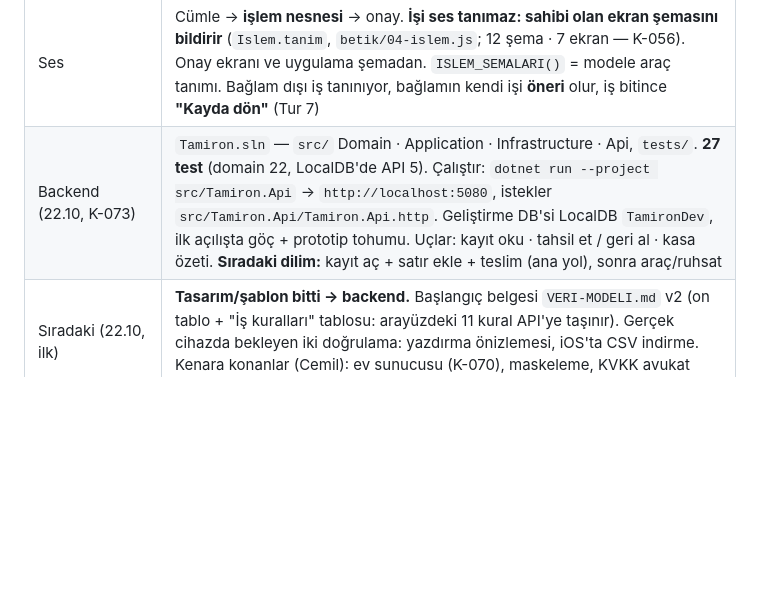
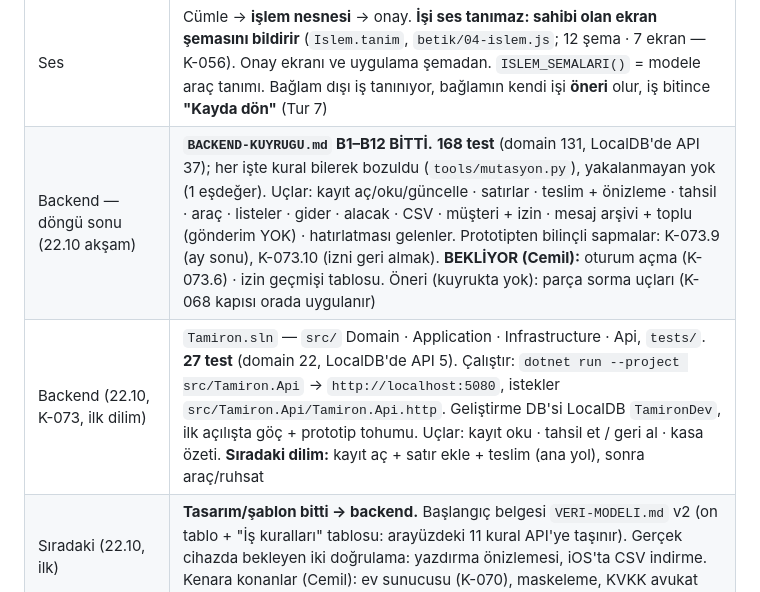
Before and after one commit to DevCemilSaglam/Tamiron, a Markdown page: docs/HANDOFF.md, the part around the change. Rendered like a GitHub page; blank space fills up the shorter version.

Commit message:
HANDOFF: backend dongusu bitti -- B1-B12, 168 test, iki karar Cemil'de
Dongu durma kosuluna ulasti: kuyrukta SIRADA is kalmadi, kalan ikisi (oturum acma, izin gecmisi) Cemil'in karari. Son kontrol: API mevcut TamironDev veritabaniyla kalkti, yeni gocler eski veritabanina uygulandi, tum uclar yanit verdi, CSV BOM ile basliyor.

Co-Authored-By: Claude Opus 5.5 <noreply@anthropic.com>

```diff
--- a/docs/HANDOFF.md
+++ b/docs/HANDOFF.md
@@ -24,7 +24,8 @@ tıklanabilir prototip.
 | Derleme denetimi | **9** kontrol, bulursa `exit 1` (K-033.11). **9. kontrol (22.10, K-072):** prototipin her veri alanı `VERI-MODELI.md` eşleme tablosunda olmalı — backend o belgeden kurulacak. **7. kontrol artık ÜRETİLEN dosyadaki betiği ayrıştırıyor** — yerleştirmeden önceki betiğe bakıyordu ve `$'` bozulmasını görmedi (K-056.4). **`pwa-build` de enjekte ettiği betiği doğruluyor** (07.09) |
 | Kararlar | **K-001 … K-072** (K-071: alacak tahsili · dışa aktarma · ileti izni; K-072: veri modeli v2) · *eski not:* **K-001 … K-064** · A-M48 kapandı (K-063) · sözlük bakımı onaylı giriş (`SOYLEYIS-BAKIM.md`) · açık: **A-M34** (ruhsat doğrulaması Cemil'de) |
 | Ses | Cümle → **işlem nesnesi** → onay. **İşi ses tanımaz: sahibi olan ekran şemasını bildirir** (`Islem.tanim`, `betik/04-islem.js`; 12 şema · 7 ekran — K-056). Onay ekranı ve uygulama şemadan. `ISLEM_SEMALARI()` = modele araç tanımı. Bağlam dışı iş tanınıyor, bağlamın kendi işi **öneri** olur, iş bitince **"Kayda dön"** (Tur 7) |
-| Backend (22.10, K-073) | `Tamiron.sln` — `src/` Domain · Application · Infrastructure · Api, `tests/`. **27 test** (domain 22, LocalDB'de API 5). Çalıştır: `dotnet run --project src/Tamiron.Api` → `http://localhost:5080`, istekler `src/Tamiron.Api/Tamiron.Api.http`. Geliştirme DB'si LocalDB `TamironDev`, ilk açılışta göç + prototip tohumu. Uçlar: kayıt oku · tahsil et / geri al · kasa özeti. **Sıradaki dilim:** kayıt aç + satır ekle + teslim (ana yol), sonra araç/ruhsat |
+| Backend — döngü sonu (22.10 akşam) | **`BACKEND-KUYRUGU.md` B1–B12 BİTTİ.** **168 test** (domain 131, LocalDB'de API 37); her işte kural bilerek bozuldu (`tools/mutasyon.py`), yakalanmayan yok (1 eşdeğer). Uçlar: kayıt aç/oku/güncelle · satırlar · teslim + önizleme · tahsil · araç · listeler · gider · alacak · CSV · müşteri + izin · mesaj arşivi + toplu (gönderim YOK) · hatırlatması gelenler. Prototipten bilinçli sapmalar: K-073.9 (ay sonu), K-073.10 (izni geri almak). **BEKLİYOR (Cemil):** oturum açma (K-073.6) · izin geçmişi tablosu. Öneri (kuyrukta yok): parça sorma uçları (K-068 kapısı orada uygulanır) |
+| Backend (22.10, K-073, ilk dilim) | `Tamiron.sln` — `src/` Domain · Application · Infrastructure · Api, `tests/`. **27 test** (domain 22, LocalDB'de API 5). Çalıştır: `dotnet run --project src/Tamiron.Api` → `http://localhost:5080`, istekler `src/Tamiron.Api/Tamiron.Api.http`. Geliştirme DB'si LocalDB `TamironDev`, ilk açılışta göç + prototip tohumu. Uçlar: kayıt oku · tahsil et / geri al · kasa özeti. **Sıradaki dilim:** kayıt aç + satır ekle + teslim (ana yol), sonra araç/ruhsat |
 | Sıradaki (22.10, ilk) | **Tasarım/şablon bitti → backend.** Başlangıç belgesi `VERI-MODELI.md` v2 (on tablo + "İş kuralları" tablosu: arayüzdeki 11 kural API'ye taşınır). Gerçek cihazda bekleyen iki doğrulama: yazdırma önizlemesi, iOS'ta CSV indirme. Kenara konanlar (Cemil): ev sunucusu (K-070), maskeleme, KVKK avukat soruları |
 | Sıradaki (18.10, eski) | **Cemil'in cevabını bekleyenler:** (1) K-067.2b ruhsat = Gemini 3.8 Flash + plaka karşılaştırması (K-069) · (2) 9.3 muhasebe kapsamı, dört soru (`arastirma/MUHASEBE-KAPSAM-OTOMIX.md`) · (3) araç kataloğu: TSB izni / TecDoc teklifi (`arastirma/ARAC-KATALOG.md`) · (4) bilgisayarda liste+kayıt aynı anda (mimari adım) · (5) Anthropic kredisi yüklenince Opus maliyet denemeleri. **Arka planda:** yerel Gemma 4 12B ruhsat koşusu (`D:\TamironGecici\gemma-ruhsat.log`, sonuç `tools/degerlendirme/sonuc-ruhsat-gemma4-12b.json`; bellek bekçisi açık) |
 | Değerlendirme | `tools/degerlendirme/` — **üç set, tek cetvel**: ses (40 cümle · bugünkü motor **%93**) · **ruhsat (46 belge · 14 teknik + 4 kişisel alan; kişisel set `.gitignore`'da)** · **parça listesi (27 liste · 258 satır)**. Fotoğraf setleri **TASLAK**: ölçütü model yazdı, doğrulanmadı (K-049.1, A-M34) |
```
